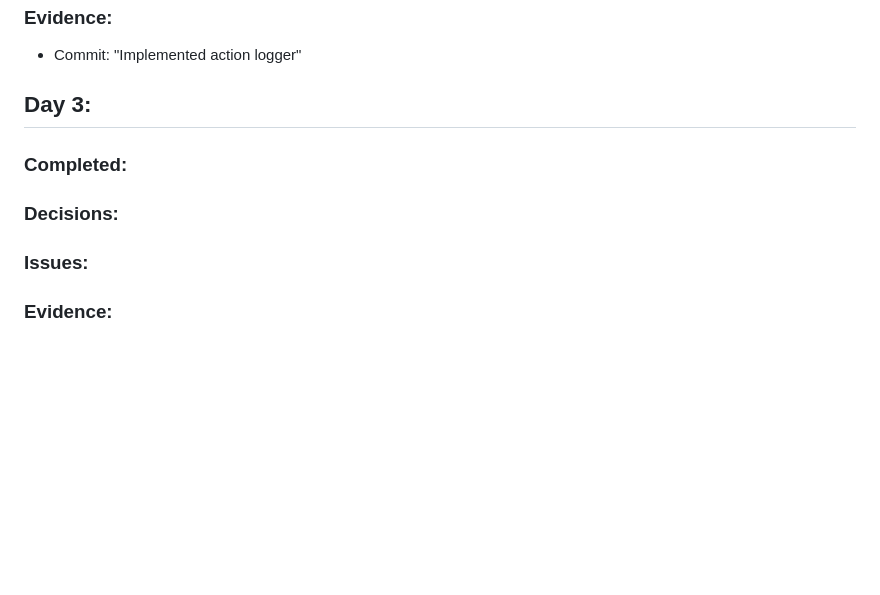
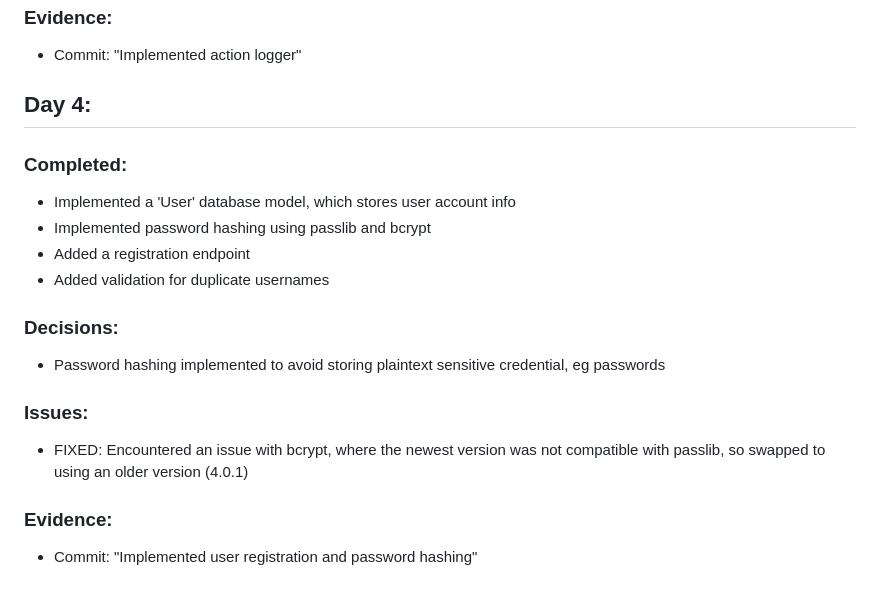
Before and after one commit to Alfie7G/robot_management_system, a Markdown page: docs/dev-log.md, the part around the change. Rendered like a GitHub page; blank space fills up the shorter version.

Commit message:
Implemented user registration and password hashing

```diff
--- a/docs/dev-log.md
+++ b/docs/dev-log.md
@@ -68,14 +68,19 @@
  - Commit: "Implemented action logger"
 
 
-## Day 3:
+## Day 4:
 
 ### Completed:
+ - Implemented a 'User' database model, which stores user account info
+ - Implemented password hashing using passlib and bcrypt
+ - Added a registration endpoint
+ - Added validation for duplicate usernames
 
 ### Decisions:
-
+ - Password hashing implemented to avoid storing plaintext sensitive credential, eg passwords
 
 ### Issues:
-
+ - FIXED: Encountered an issue with bcrypt, where the newest version was not compatible with passlib, so swapped to using an older version (4.0.1)
 
 ### Evidence:
+ - Commit: "Implemented user registration and password hashing"
```
